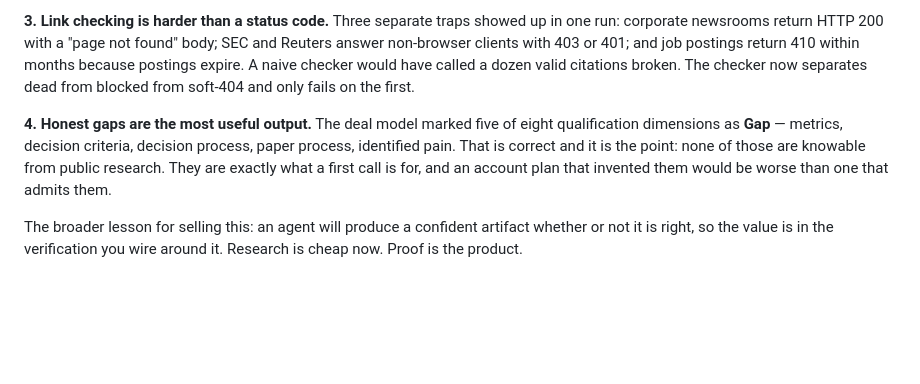
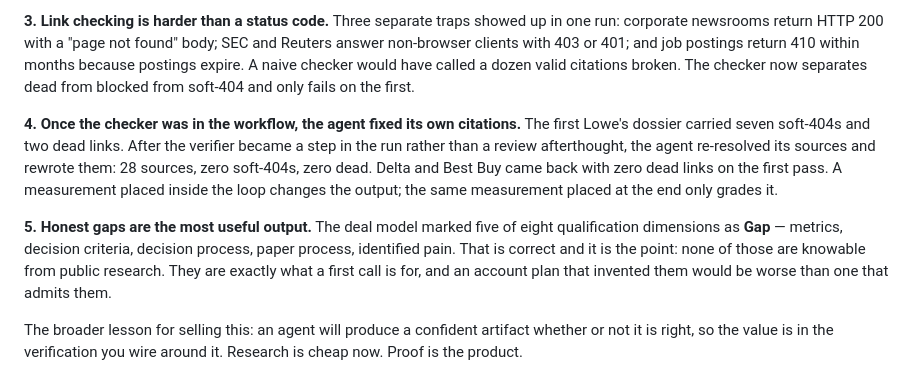
Before and after one commit to tylerbeller/account-intel, a Markdown page: README.md, the part around the change. GitHub-like rendering; blank space fills up the shorter version.

Commit message:
docs: record that the verifier in-loop caused the agent to repair its own citations
Co-authored-by: factory-droid[bot] <138933559+factory-droid[bot]@users.noreply.github.com>

```diff
--- a/README.md
+++ b/README.md
@@ -42,7 +42,9 @@ I ran the kit on Lowe's, an account nobody had prepped, and audited the output r
 
 **3. Link checking is harder than a status code.** Three separate traps showed up in one run: corporate newsrooms return HTTP 200 with a "page not found" body; SEC and Reuters answer non-browser clients with 403 or 401; and job postings return 410 within months because postings expire. A naive checker would have called a dozen valid citations broken. The checker now separates dead from blocked from soft-404 and only fails on the first.
 
-**4. Honest gaps are the most useful output.** The deal model marked five of eight qualification dimensions as **Gap** — metrics, decision criteria, decision process, paper process, identified pain. That is correct and it is the point: none of those are knowable from public research. They are exactly what a first call is for, and an account plan that invented them would be worse than one that admits them.
+**4. Once the checker was in the workflow, the agent fixed its own citations.** The first Lowe's dossier carried seven soft-404s and two dead links. After the verifier became a step in the run rather than a review afterthought, the agent re-resolved its sources and rewrote them: 28 sources, zero soft-404s, zero dead. Delta and Best Buy came back with zero dead links on the first pass. A measurement placed inside the loop changes the output; the same measurement placed at the end only grades it.
+
+**5. Honest gaps are the most useful output.** The deal model marked five of eight qualification dimensions as **Gap** — metrics, decision criteria, decision process, paper process, identified pain. That is correct and it is the point: none of those are knowable from public research. They are exactly what a first call is for, and an account plan that invented them would be worse than one that admits them.
 
 The broader lesson for selling this: an agent will produce a confident artifact whether or not it is right, so the value is in the verification you wire around it. Research is cheap now. Proof is the product.
 
```
